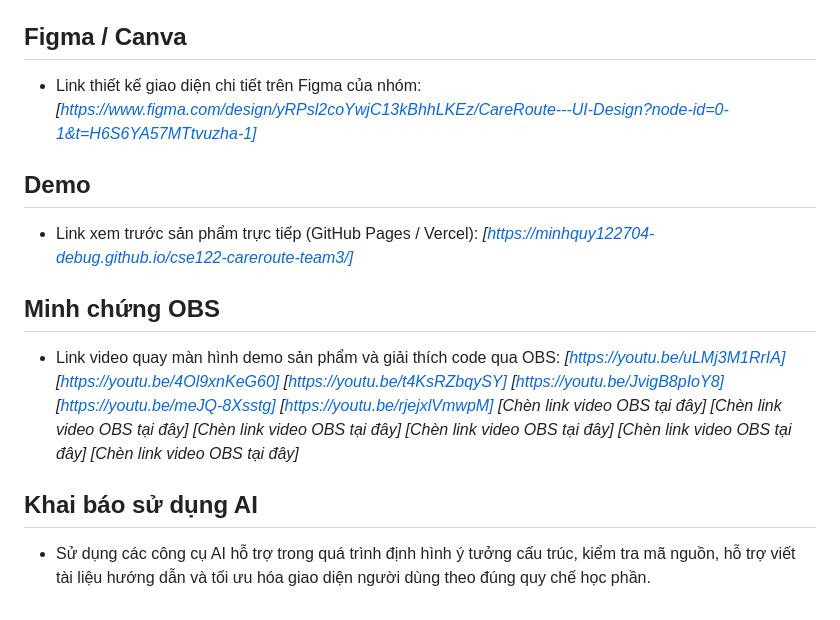
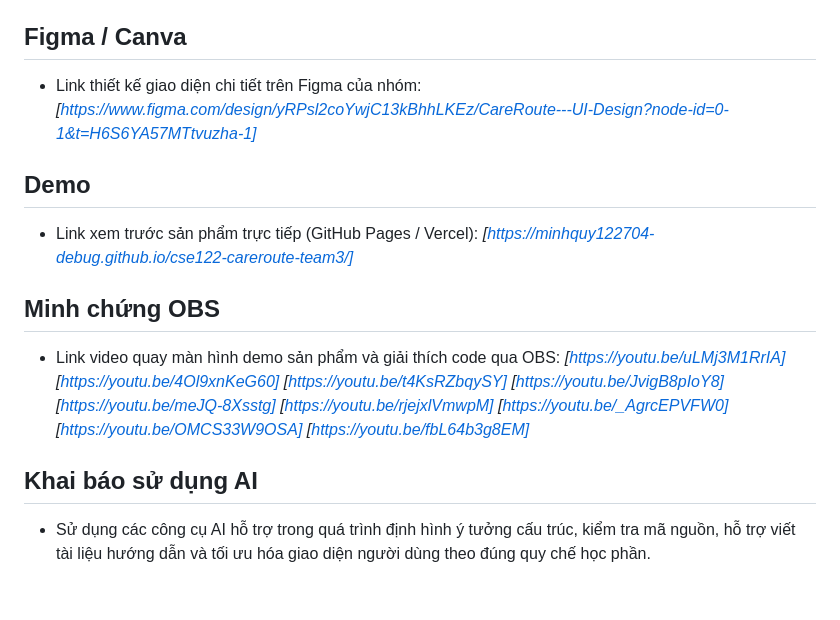
Before and after one commit to minhquy122704-debug/cse122-careroute-team3, a Markdown page: README.md, the part around one of its changes. Rendered like a GitHub page.

Commit message:
Cập nhật link video OBS vào README

```diff
--- a/README.md
+++ b/README.md
@@ -66,25 +77,26 @@ Trong bối cảnh y tế cộng đồng hiện nay, người dân thường g
 - Sử dụng nhánh chính `main`. Các thành viên thực hiện clone repository, thực hiện `git pull` trước khi làm việc và `git push` lên nhánh `main` sau khi hoàn thành task.
 
 ## Figma / Canva
-- Link thiết kế giao diện chi tiết trên Figma của nhóm: *[https://www.figma.com/design/yRPsl2coYwjC13kBhhLKEz/CareRoute---UI-Design?node-id=0-1&t=H6S6YA57MTtvuzha-1]*
+
+- Link thiết kế giao diện chi tiết trên Figma của nhóm: _[https://www.figma.com/design/yRPsl2coYwjC13kBhhLKEz/CareRoute---UI-Design?node-id=0-1&t=H6S6YA57MTtvuzha-1]_
 
 ## Demo
-- Link xem trước sản phẩm trực tiếp (GitHub Pages / Vercel): *[https://minhquy122704-debug.github.io/cse122-careroute-team3/]*
+
+- Link xem trước sản phẩm trực tiếp (GitHub Pages / Vercel): _[https://minhquy122704-debug.github.io/cse122-careroute-team3/]_
 
 ## Minh chứng OBS
+
 - Link video quay màn hình demo sản phẩm và giải thích code qua OBS:
- *[https://youtu.be/uLMj3M1RrIA]*
- *[https://youtu.be/4Ol9xnKeG60]*
- *[https://youtu.be/t4KsRZbqySY]*
- *[https://youtu.be/JvigB8pIoY8]*
- *[https://youtu.be/meJQ-8Xsstg]*
- *[https://youtu.be/rjejxlVmwpM]*
- *[Chèn link video OBS tại đây]*
- *[Chèn link video OBS tại đây]*
- *[Chèn link video OBS tại đây]*
- *[Chèn link video OBS tại đây]*
- *[Chèn link video OBS tại đây]*
- *[Chèn link video OBS tại đây]*
+  _[https://youtu.be/uLMj3M1RrIA]_
+  _[https://youtu.be/4Ol9xnKeG60]_
+  _[https://youtu.be/t4KsRZbqySY]_
+  _[https://youtu.be/JvigB8pIoY8]_
+  _[https://youtu.be/meJQ-8Xsstg]_
+  _[https://youtu.be/rjejxlVmwpM]_
+  _[https://youtu.be/_AgrcEPVFW0]_
+  _[https://youtu.be/OMCS33W9OSA]_
+  _[https://youtu.be/fbL64b3g8EM]_
 
 ## Khai báo sử dụng AI
+
 - Sử dụng các công cụ AI hỗ trợ trong quá trình định hình ý tưởng cấu trúc, kiểm tra mã nguồn, hỗ trợ viết tài liệu hướng dẫn và tối ưu hóa giao diện người dùng theo đúng quy chế học phần.
```
Also changed, not shown: other parts of README.md (+27 -16 lines).
